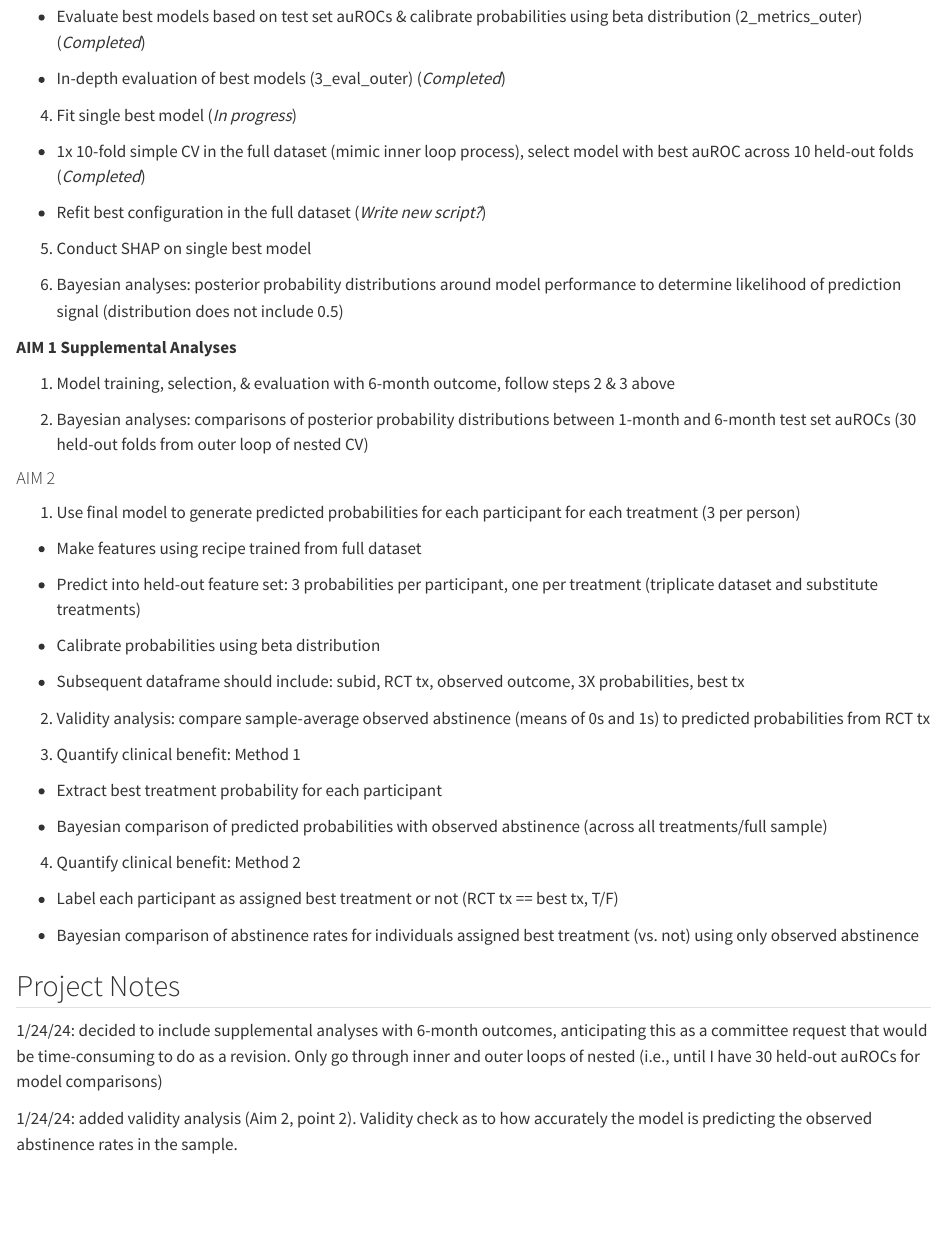
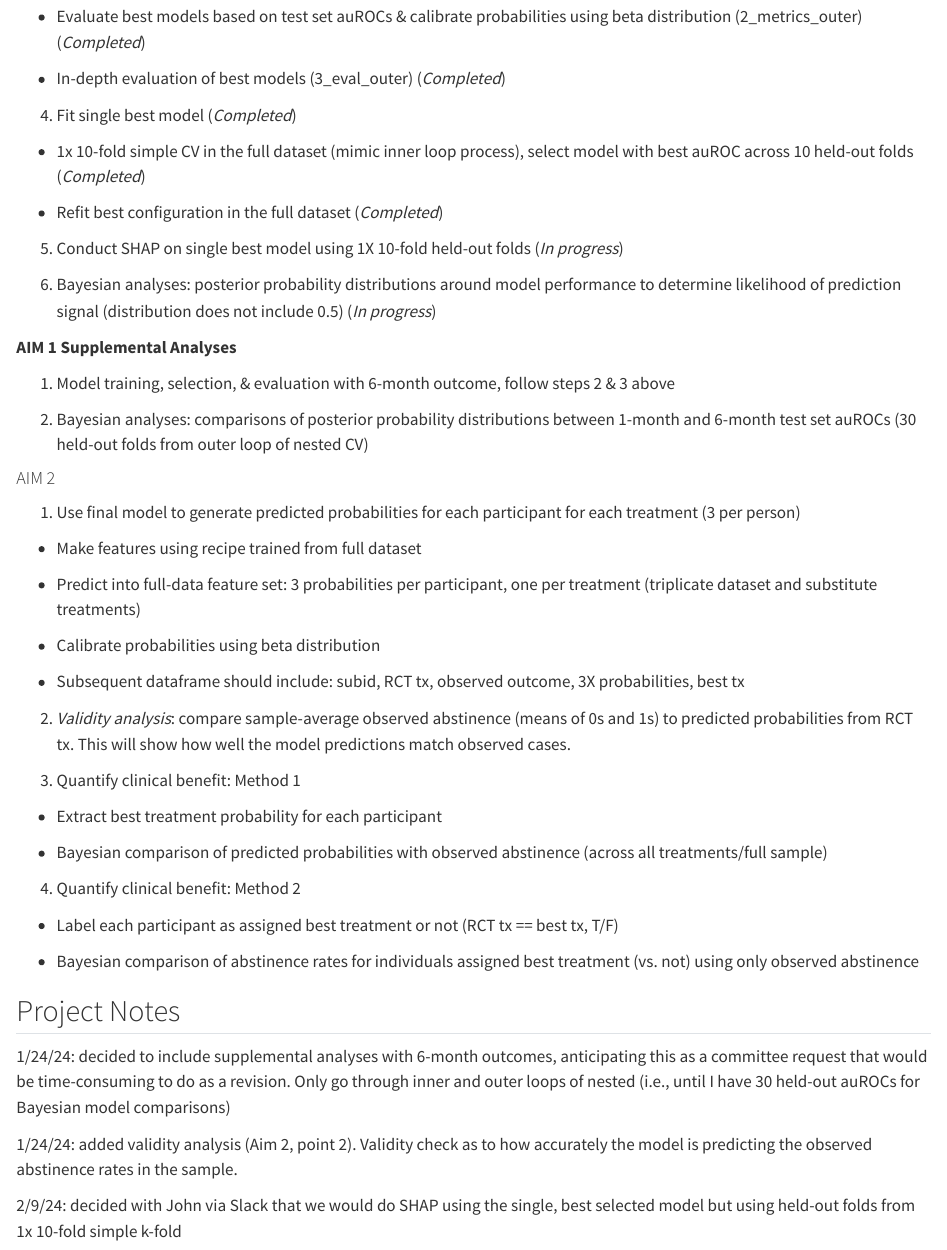
Before and after one commit to jjcurtin/docs_match, a Quarto document (study_match.qmd): the page in a window 1100 px wide, from 2490 px down. Rendered offline with R 4.5, knitr and Pandoc in place of Quarto, with nearby package versions.

Commit message:
progress updates

```diff
--- a/study_match.qmd
+++ b/study_match.qmd
@@ -66,15 +66,15 @@ I will then evaluate clinical benefit in two ways:
 
 + In-depth evaluation of best models (3_eval_outer) (*Completed*)
 
-4. Fit single best model (*In progress*)
+4. Fit single best model (*Completed*)
 
 + 1x 10-fold simple CV in the full dataset (mimic inner loop process), select model with best auROC across 10 held-out folds (*Completed*)
 
-+ Refit best configuration in the full dataset (*Write new script?*)
++ Refit best configuration in the full dataset (*Completed*)
 
-5. Conduct SHAP on single best model
+5. Conduct SHAP on single best model using 1X 10-fold held-out folds (*In progress*)
 
-4. Bayesian analyses: posterior probability distributions around model performance to determine likelihood of prediction signal (distribution does not include 0.5)
+6. Bayesian analyses: posterior probability distributions around model performance to determine likelihood of prediction signal (distribution does not include 0.5) (*In progress*)
 
 **AIM 1 Supplemental Analyses**
 
@@ -88,13 +88,13 @@ I will then evaluate clinical benefit in two ways:
 
 + Make features using recipe trained from full dataset
 
-+ Predict into held-out feature set: 3 probabilities per participant, one per treatment (triplicate dataset and substitute treatments)
++ Predict into full-data feature set: 3 probabilities per participant, one per treatment (triplicate dataset and substitute treatments)
 
 + Calibrate probabilities using beta distribution
 
 + Subsequent dataframe should include: subid, RCT tx, observed outcome, 3X probabilities, best tx
 
-2. Validity analysis: compare sample-average observed abstinence (means of 0s and 1s) to predicted probabilities from RCT tx
+2. *Validity analysis*: compare sample-average observed abstinence (means of 0s and 1s) to predicted probabilities from RCT tx. This will show how well the model predictions match observed cases.
 
 3. Quantify clinical benefit: Method 1
 
@@ -110,6 +110,8 @@ I will then evaluate clinical benefit in two ways:
 
 ## Project Notes
 
-1/24/24: decided to include supplemental analyses with 6-month outcomes, anticipating this as a committee request that would be time-consuming to do as a revision. Only go through inner and outer loops of nested (i.e., until I have 30 held-out auROCs for model comparisons)
+1/24/24: decided to include supplemental analyses with 6-month outcomes, anticipating this as a committee request that would be time-consuming to do as a revision. Only go through inner and outer loops of nested (i.e., until I have 30 held-out auROCs for Bayesian model comparisons)
 
 1/24/24: added validity analysis (Aim 2, point 2). Validity check as to how accurately the model is predicting the observed abstinence rates in the sample.
+
+2/9/24: decided with John via Slack that we would do SHAP using the single, best selected model but using held-out folds from 1x 10-fold simple k-fold
```
Also changed, not shown: docs/search.json, 2 other files.
